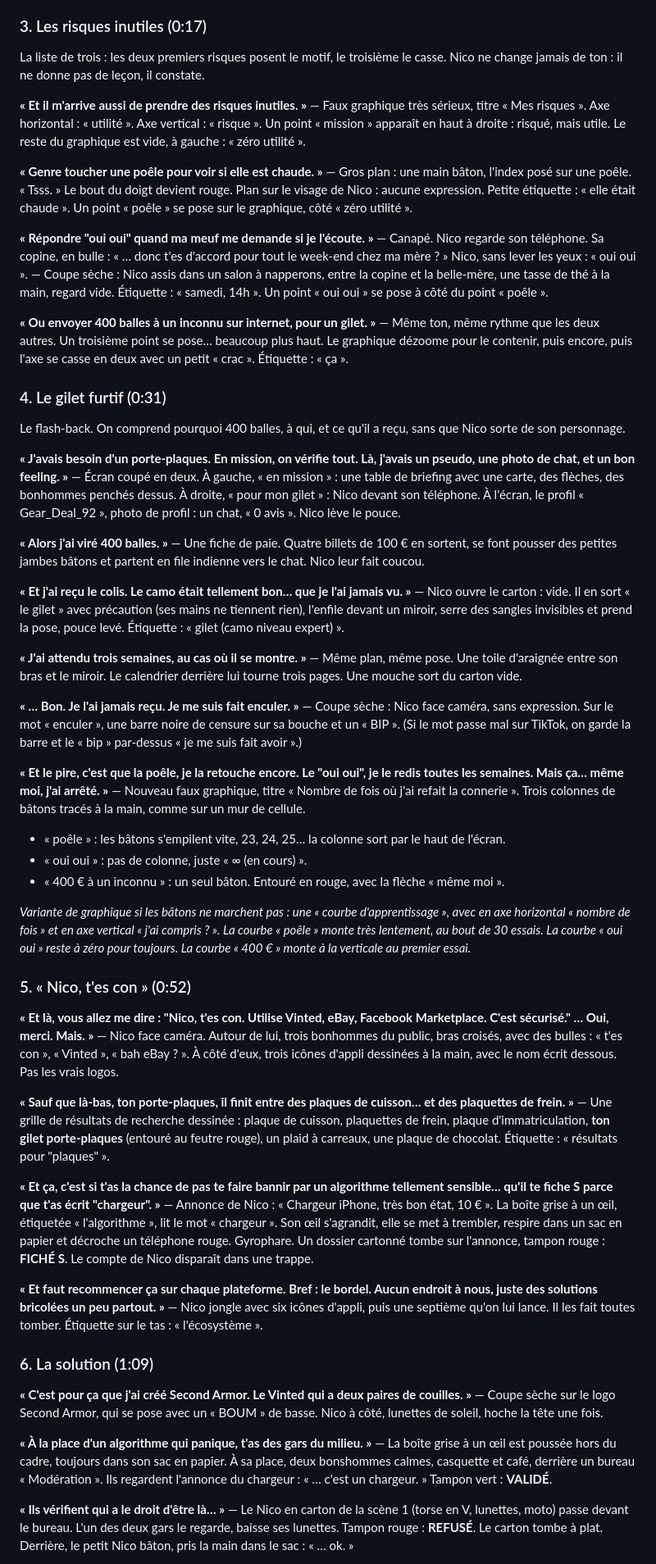
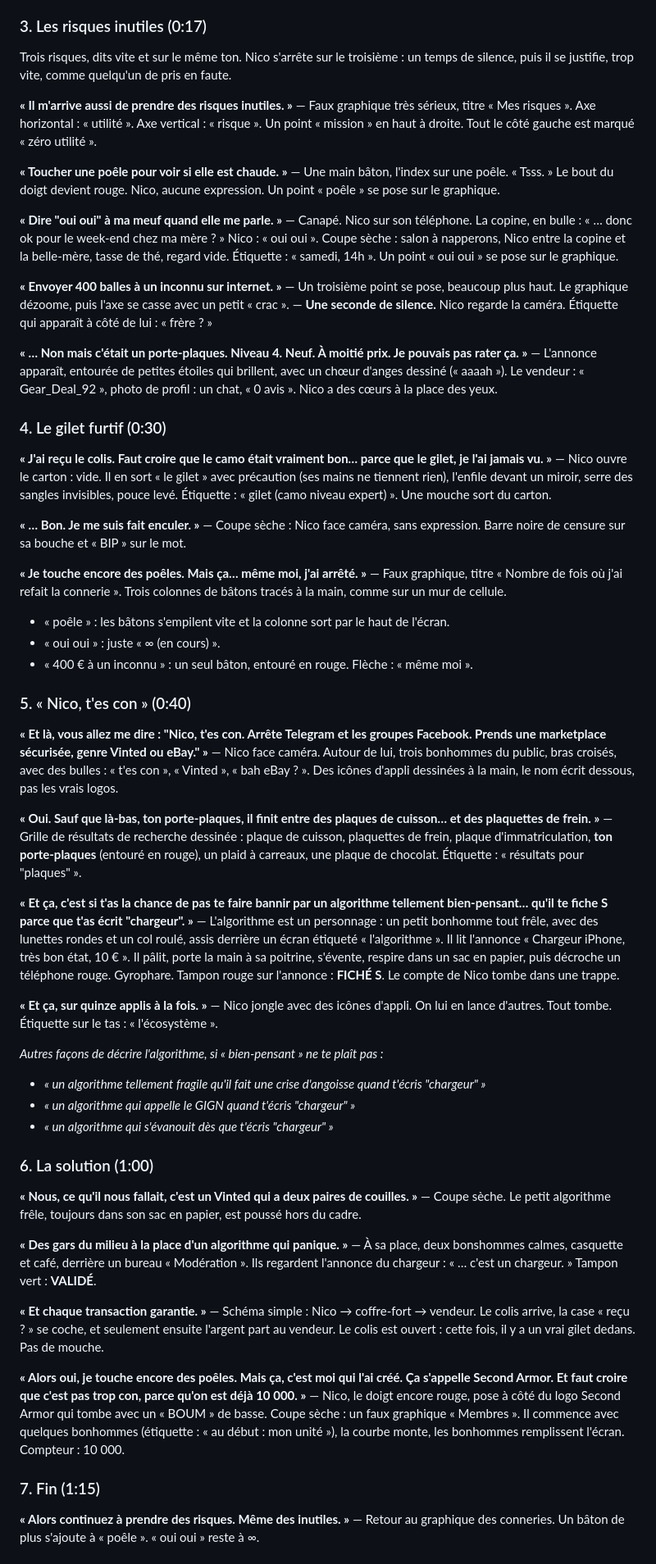
Before and after one commit to maxtouze/claude-, a Markdown page: SCRIPT.md, the part around one of its changes. Shown at 82% size. Rendered like a GitHub page.

Commit message:
Script v5.3: tighter risk list, stealth vest, fragile algorithm, casino ending
Co-Authored-By: Claude Opus 5.5 <noreply@anthropic.com>
Claude-Session: https://claude.ai/code/session_01TDsM8fLfCuSP7rKdwE5Lus

```diff
--- a/SCRIPT.md
+++ b/SCRIPT.md
@@ -39,70 +39,73 @@ Les visuels des versions précédentes (fond papier, tampons pochoir, fenêtres
 
 ### 3. Les risques inutiles (0:17)
 
-La liste de trois : les deux premiers risques posent le motif, le troisième le casse. Nico ne change jamais de ton : il ne donne pas de leçon, il constate.
+Trois risques, dits vite et sur le même ton. Nico s'arrête sur le troisième : un temps de silence, puis il se justifie, trop vite, comme quelqu'un de pris en faute.
 
-**« Et il m'arrive aussi de prendre des risques inutiles. »**
-— Faux graphique très sérieux, titre « Mes risques ». Axe horizontal : « utilité ». Axe vertical : « risque ». Un point « mission » apparaît en haut à droite : risqué, mais utile. Le reste du graphique est vide, à gauche : « zéro utilité ».
+**« Il m'arrive aussi de prendre des risques inutiles. »**
+— Faux graphique très sérieux, titre « Mes risques ». Axe horizontal : « utilité ». Axe vertical : « risque ». Un point « mission » en haut à droite. Tout le côté gauche est marqué « zéro utilité ».
 
-**« Genre toucher une poêle pour voir si elle est chaude. »**
-— Gros plan : une main bâton, l'index posé sur une poêle. « Tsss. » Le bout du doigt devient rouge. Plan sur le visage de Nico : aucune expression. Petite étiquette : « elle était chaude ». Un point « poêle » se pose sur le graphique, côté « zéro utilité ».
+**« Toucher une poêle pour voir si elle est chaude. »**
+— Une main bâton, l'index sur une poêle. « Tsss. » Le bout du doigt devient rouge. Nico, aucune expression. Un point « poêle » se pose sur le graphique.
 
-**« Répondre "oui oui" quand ma meuf me demande si je l'écoute. »**
-— Canapé. Nico regarde son téléphone. Sa copine, en bulle : « … donc t'es d'accord pour tout le week-end chez ma mère ? » Nico, sans lever les yeux : « oui oui ».
-— Coupe sèche : Nico assis dans un salon à napperons, entre la copine et la belle-mère, une tasse de thé à la main, regard vide. Étiquette : « samedi, 14h ». Un point « oui oui » se pose à côté du point « poêle ».
+**« Dire "oui oui" à ma meuf quand elle me parle. »**
+— Canapé. Nico sur son téléphone. La copine, en bulle : « … donc ok pour le week-end chez ma mère ? » Nico : « oui oui ». Coupe sèche : salon à napperons, Nico entre la copine et la belle-mère, tasse de thé, regard vide. Étiquette : « samedi, 14h ». Un point « oui oui » se pose sur le graphique.
 
-**« Ou envoyer 400 balles à un inconnu sur internet, pour un gilet. »**
-— Même ton, même rythme que les deux autres. Un troisième point se pose… beaucoup plus haut. Le graphique dézoome pour le contenir, puis encore, puis l'axe se casse en deux avec un petit « crac ». Étiquette : « ça ».
+**« Envoyer 400 balles à un inconnu sur internet. »**
+— Un troisième point se pose, beaucoup plus haut. Le graphique dézoome, puis l'axe se casse avec un petit « crac ».
+— **Une seconde de silence.** Nico regarde la caméra. Étiquette qui apparaît à côté de lui : « frère ? »
 
-### 4. Le gilet furtif (0:31)
+**« … Non mais c'était un porte-plaques. Niveau 4. Neuf. À moitié prix. Je pouvais pas rater ça. »**
+— L'annonce apparaît, entourée de petites étoiles qui brillent, avec un chœur d'anges dessiné (« aaaah »). Le vendeur : « Gear_Deal_92 », photo de profil : un chat, « 0 avis ». Nico a des cœurs à la place des yeux.
 
-Le flash-back. On comprend pourquoi 400 balles, à qui, et ce qu'il a reçu, sans que Nico sorte de son personnage.
+### 4. Le gilet furtif (0:30)
 
-**« J'avais besoin d'un porte-plaques. En mission, on vérifie tout. Là, j'avais un pseudo, une photo de chat, et un bon feeling. »**
-— Écran coupé en deux. À gauche, « en mission » : une table de briefing avec une carte, des flèches, des bonhommes penchés dessus. À droite, « pour mon gilet » : Nico devant son téléphone. À l'écran, le profil « Gear_Deal_92 », photo de profil : un chat, « 0 avis ». Nico lève le pouce.
+**« J'ai reçu le colis. Faut croire que le camo était vraiment bon… parce que le gilet, je l'ai jamais vu. »**
+— Nico ouvre le carton : vide. Il en sort « le gilet » avec précaution (ses mains ne tiennent rien), l'enfile devant un miroir, serre des sangles invisibles, pouce levé. Étiquette : « gilet (camo niveau expert) ». Une mouche sort du carton.
 
-**« Alors j'ai viré 400 balles. »**
-— Une fiche de paie. Quatre billets de 100 € en sortent, se font pousser des petites jambes bâtons et partent en file indienne vers le chat. Nico leur fait coucou.
+**« … Bon. Je me suis fait enculer. »**
+— Coupe sèche : Nico face caméra, sans expression. Barre noire de censure sur sa bouche et « BIP » sur le mot.
 
-**« Et j'ai reçu le colis. Le camo était tellement bon… que je l'ai jamais vu. »**
-— Nico ouvre le carton : vide. Il en sort « le gilet » avec précaution (ses mains ne tiennent rien), l'enfile devant un miroir, serre des sangles invisibles et prend la pose, pouce levé. Étiquette : « gilet (camo niveau expert) ».
+**« Je touche encore des poêles. Mais ça… même moi, j'ai arrêté. »**
+— Faux graphique, titre « Nombre de fois où j'ai refait la connerie ». Trois colonnes de bâtons tracés à la main, comme sur un mur de cellule.
+  - « poêle » : les bâtons s'empilent vite et la colonne sort par le haut de l'écran.
+  - « oui oui » : juste « ∞ (en cours) ».
+  - « 400 € à un inconnu » : un seul bâton, entouré en rouge. Flèche : « même moi ».
 
-**« J'ai attendu trois semaines, au cas où il se montre. »**
-— Même plan, même pose. Une toile d'araignée entre son bras et le miroir. Le calendrier derrière lui tourne trois pages. Une mouche sort du carton vide.
+### 5. « Nico, t'es con » (0:40)
 
-**« … Bon. Je l'ai jamais reçu. Je me suis fait enculer. »**
-— Coupe sèche : Nico face caméra, sans expression. Sur le mot « enculer », une barre noire de censure sur sa bouche et un « BIP ». (Si le mot passe mal sur TikTok, on garde la barre et le « bip » par-dessus « je me suis fait avoir ».)
+**« Et là, vous allez me dire : "Nico, t'es con. Arrête Telegram et les groupes Facebook. Prends une marketplace sécurisée, genre Vinted ou eBay." »**
+— Nico face caméra. Autour de lui, trois bonhommes du public, bras croisés, avec des bulles : « t'es con », « Vinted », « bah eBay ? ». Des icônes d'appli dessinées à la main, le nom écrit dessous, pas les vrais logos.
 
-**« Et le pire, c'est que la poêle, je la retouche encore. Le "oui oui", je le redis toutes les semaines. Mais ça… même moi, j'ai arrêté. »**
-— Nouveau faux graphique, titre « Nombre de fois où j'ai refait la connerie ». Trois colonnes de bâtons tracés à la main, comme sur un mur de cellule.
-  - « poêle » : les bâtons s'empilent vite, 23, 24, 25… la colonne sort par le haut de l'écran.
-  - « oui oui » : pas de colonne, juste « ∞ (en cours) ».
-  - « 400 € à un inconnu » : un seul bâton. Entouré en rouge, avec la flèche « même moi ».
+**« Oui. Sauf que là-bas, ton porte-plaques, il finit entre des plaques de cuisson… et des plaquettes de frein. »**
+— Grille de résultats de recherche dessinée : plaque de cuisson, plaquettes de frein, plaque d'immatriculation, **ton porte-plaques** (entouré en rouge), un plaid à carreaux, une plaque de chocolat. Étiquette : « résultats pour "plaques" ».
 
-*Variante de graphique si les bâtons ne marchent pas : une « courbe d'apprentissage », avec en axe horizontal « nombre de fois » et en axe vertical « j'ai compris ? ». La courbe « poêle » monte très lentement, au bout de 30 essais. La courbe « oui oui » reste à zéro pour toujours. La courbe « 400 € » monte à la verticale au premier essai.*
+**« Et ça, c'est si t'as la chance de pas te faire bannir par un algorithme tellement bien-pensant… qu'il te fiche S parce que t'as écrit "chargeur". »**
+— L'algorithme est un personnage : un petit bonhomme tout frêle, avec des lunettes rondes et un col roulé, assis derrière un écran étiqueté « l'algorithme ». Il lit l'annonce « Chargeur iPhone, très bon état, 10 € ». Il pâlit, porte la main à sa poitrine, s'évente, respire dans un sac en papier, puis décroche un téléphone rouge. Gyrophare. Tampon rouge sur l'annonce : **FICHÉ S**. Le compte de Nico tombe dans une trappe.
 
-### 5. « Nico, t'es con » (0:52)
+**« Et ça, sur quinze applis à la fois. »**
+— Nico jongle avec des icônes d'appli. On lui en lance d'autres. Tout tombe. Étiquette sur le tas : « l'écosystème ».
 
-**« Et là, vous allez me dire : "Nico, t'es con. Utilise Vinted, eBay, Facebook Marketplace. C'est sécurisé." … Oui, merci. Mais. »**
-— Nico face caméra. Autour de lui, trois bonhommes du public, bras croisés, avec des bulles : « t'es con », « Vinted », « bah eBay ? ». À côté d'eux, trois icônes d'appli dessinées à la main, avec le nom écrit dessous. Pas les vrais logos.
+*Autres façons de décrire l'algorithme, si « bien-pensant » ne te plaît pas :*
+- *« un algorithme tellement fragile qu'il fait une crise d'angoisse quand t'écris "chargeur" »*
+- *« un algorithme qui appelle le GIGN quand t'écris "chargeur" »*
+- *« un algorithme qui s'évanouit dès que t'écris "chargeur" »*
 
-**« Sauf que là-bas, ton porte-plaques, il finit entre des plaques de cuisson… et des plaquettes de frein. »**
-— Une grille de résultats de recherche dessinée : plaque de cuisson, plaquettes de frein, plaque d'immatriculation, **ton gilet porte-plaques** (entouré au feutre rouge), un plaid à carreaux, une plaque de chocolat. Étiquette : « résultats pour "plaques" ».
+### 6. La solution (1:00)
 
-**« Et ça, c'est si t'as la chance de pas te faire bannir par un algorithme tellement sensible… qu'il te fiche S parce que t'as écrit "chargeur". »**
-— Annonce de Nico : « Chargeur iPhone, très bon état, 10 € ». La boîte grise à un œil, étiquetée « l'algorithme », lit le mot « chargeur ». Son œil s'agrandit, elle se met à trembler, respire dans un sac en papier et décroche un téléphone rouge. Gyrophare. Un dossier cartonné tombe sur l'annonce, tampon rouge : **FICHÉ S**. Le compte de Nico disparaît dans une trappe.
+**« Nous, ce qu'il nous fallait, c'est un Vinted qui a deux paires de couilles. »**
+— Coupe sèche. Le petit algorithme frêle, toujours dans son sac en papier, est poussé hors du cadre.
 
-**« Et faut recommencer ça sur chaque plateforme. Bref : le bordel. Aucun endroit à nous, juste des solutions bricolées un peu partout. »**
-— Nico jongle avec six icônes d'appli, puis une septième qu'on lui lance. Il les fait toutes tomber. Étiquette sur le tas : « l'écosystème ».
+**« Des gars du milieu à la place d'un algorithme qui panique. »**
+— À sa place, deux bonshommes calmes, casquette et café, derrière un bureau « Modération ». Ils regardent l'annonce du chargeur : « … c'est un chargeur. » Tampon vert : **VALIDÉ**.
 
-### 6. La solution (1:09)
+**« Et chaque transaction garantie. »**
+— Schéma simple : Nico → coffre-fort → vendeur. Le colis arrive, la case « reçu ? » se coche, et seulement ensuite l'argent part au vendeur. Le colis est ouvert : cette fois, il y a un vrai gilet dedans. Pas de mouche.
 
-**« C'est pour ça que j'ai créé Second Armor. Le Vinted qui a deux paires de couilles. »**
-— Coupe sèche sur le logo Second Armor, qui se pose avec un « BOUM » de basse. Nico à côté, lunettes de soleil, hoche la tête une fois.
+**« Alors oui, je touche encore des poêles. Mais ça, c'est moi qui l'ai créé. Ça s'appelle Second Armor. Et faut croire que c'est pas trop con, parce qu'on est déjà 10 000. »**
+— Nico, le doigt encore rouge, pose à côté du logo Second Armor qui tombe avec un « BOUM » de basse. Coupe sèche : un faux graphique « Membres ». Il commence avec quelques bonhommes (étiquette : « au début : mon unité »), la courbe monte, les bonhommes remplissent l'écran. Compteur : 10 000.
 
-**« À la place d'un algorithme qui panique, t'as des gars du milieu. »**
-— La boîte grise à un œil est poussée hors du cadre, toujours dans son sac en papier. À sa place, deux bonshommes calmes, casquette et café, derrière un bureau « Modération ». Ils regardent l'annonce du chargeur : « … c'est un chargeur. » Tampon vert : **VALIDÉ**.
+### 7. Fin (1:15)
 
-**« Ils vérifient qui a le droit d'être là… »**
-— Le Nico en carton de la scène 1 (torse en V, lunettes, moto) passe devant le bureau. L'un des deux gars le regarde, baisse ses lunettes. Tampon rouge : **REFUSÉ**. Le carton tombe à plat. Derrière, le petit Nico bâton, pris la main dans le sac : « … ok. »
+**« Alors continuez à prendre des risques. Même des inutiles. »**
+— Retour au graphique des conneries. Un bâton de plus s'ajoute à « poêle ». « oui oui » reste à ∞.
 
```
Also changed, not shown: other parts of SCRIPT.md (+9 -21 lines).
